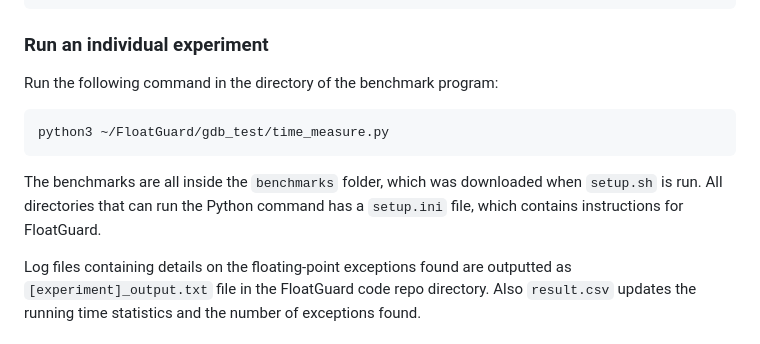
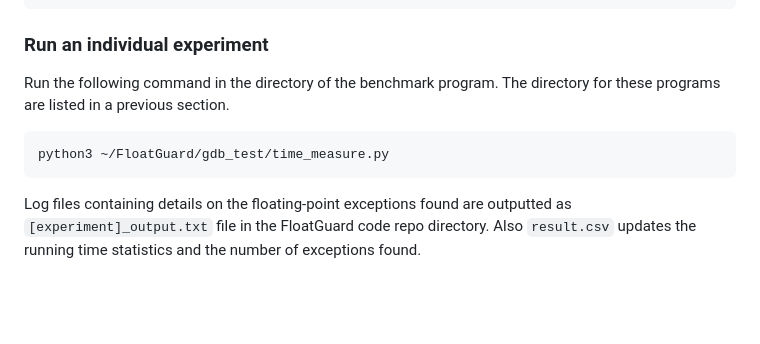
Before and after one commit to LLNL/FloatGuard, a Markdown page: README.md, the part around one of its changes. Rendered like a GitHub page; blank space fills up the shorter version.

````diff
--- a/README.md
+++ b/README.md
@@ -223,15 +290,12 @@ source setup.sh
 
 ### Run an individual experiment
 
-Run the following command in the directory of the benchmark program:
+Run the following command in the directory of the benchmark program. The
+directory for these programs are listed in a previous section.
 
 ```
 python3 ~/FloatGuard/gdb_test/time_measure.py
 ```
-
-The benchmarks are all inside the `benchmarks` folder, which was downloaded when
-`setup.sh` is run. All directories that can run the Python command has a
-`setup.ini` file, which contains instructions for FloatGuard.
 
 Log files containing details on the floating-point exceptions found are
 outputted as `[experiment]_output.txt` file in the FloatGuard code repo directory.
````
Also changed, not shown: other parts of README.md (+67 -0 lines).
